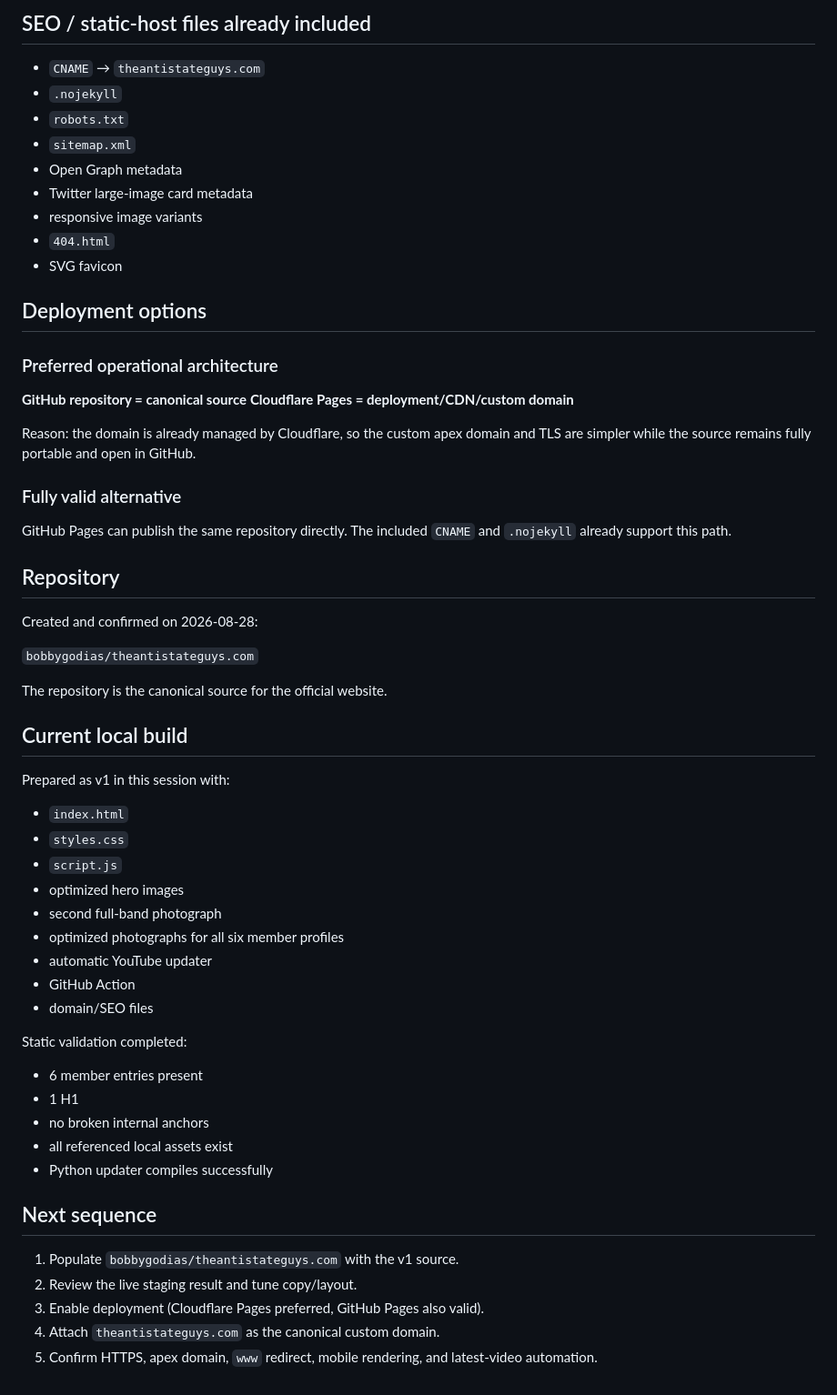
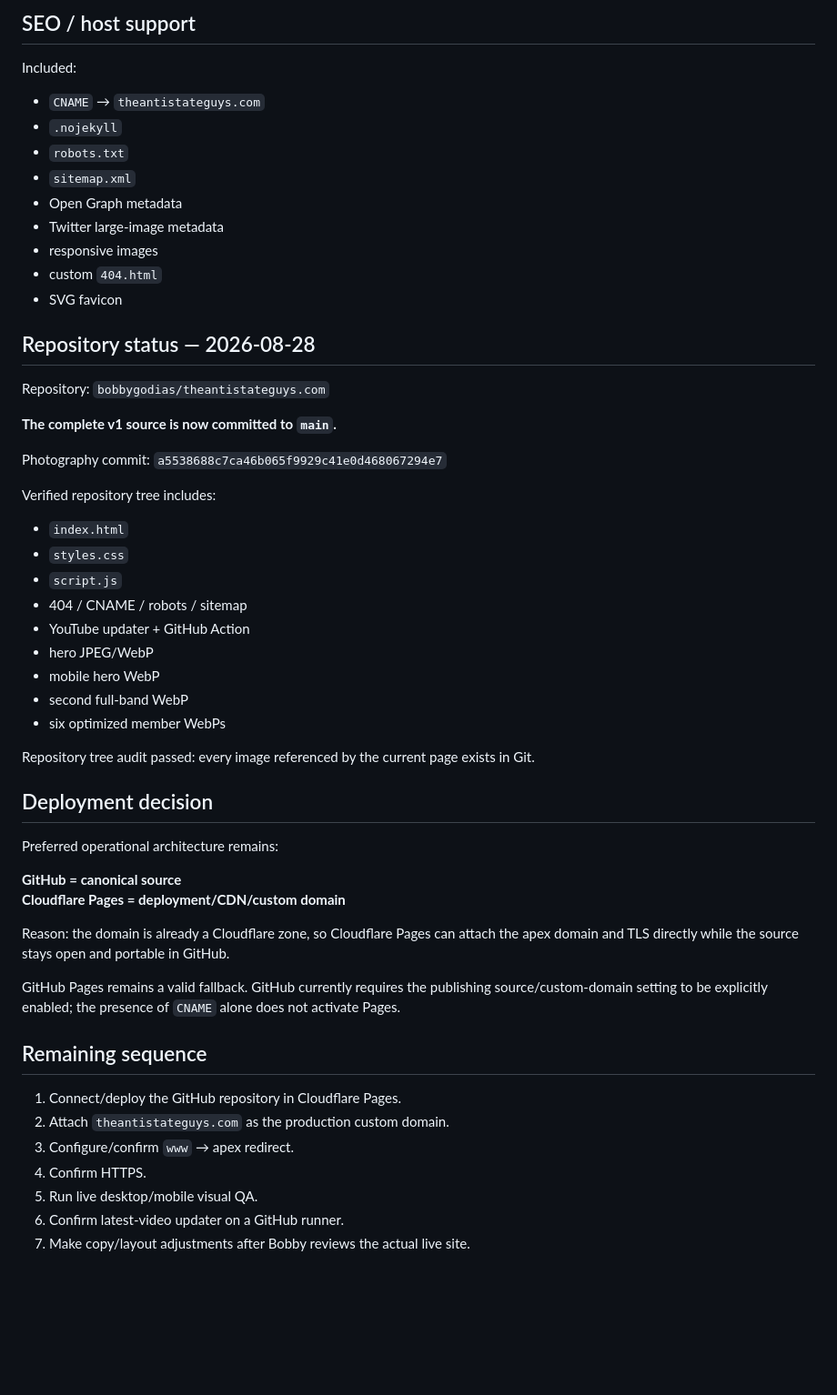
Before and after one commit to bobbygodias/theantistateguys.com, a Markdown page: SITE-PROJECT.md, the part around one of its changes. Shown at 91% size. Rendered like a GitHub page; blank space fills up the shorter version.

Commit message:
docs: checkpoint completed v1 repository

```diff
--- a/SITE-PROJECT.md
+++ b/SITE-PROJECT.md
@@ -72,54 +61,56 @@ If YouTube changes its markup or is temporarily unavailable, the updater does no
 
-## SEO / static-host files already included
+## SEO / host support
+
+Included:
 - `CNAME` → `theantistateguys.com`
 - `.nojekyll`
 - `robots.txt`
 - `sitemap.xml`
 - Open Graph metadata
-- Twitter large-image card metadata
-- responsive image variants
-- `404.html`
+- Twitter large-image metadata
+- responsive images
+- custom `404.html`
 - SVG favicon
 
-## Deployment options
-### Preferred operational architecture
-**GitHub repository = canonical source**
-**Cloudflare Pages = deployment/CDN/custom domain**
+## Repository status — 2026-08-28
 
-Reason: the domain is already managed by Cloudflare, so the custom apex domain and TLS are simpler while the source remains fully portable and open in GitHub.
+Repository: `bobbygodias/theantistateguys.com`
 
-### Fully valid alternative
-GitHub Pages can publish the same repository directly. The included `CNAME` and `.nojekyll` already support this path.
+**The complete v1 source is now committed to `main`.**
 
-## Repository
-Created and confirmed on 2026-08-28:
+Photography commit:
+`a5538688c7ca46b065f9929c41e0d468067294e7`
 
-`bobbygodias/theantistateguys.com`
-
-The repository is the canonical source for the official website.
-
-## Current local build
-Prepared as v1 in this session with:
+Verified repository tree includes:
 - `index.html`
 - `styles.css`
 - `script.js`
-- optimized hero images
-- second full-band photograph
-- optimized photographs for all six member profiles
-- automatic YouTube updater
-- GitHub Action
-- domain/SEO files
+- 404 / CNAME / robots / sitemap
+- YouTube updater + GitHub Action
+- hero JPEG/WebP
+- mobile hero WebP
+- second full-band WebP
+- six optimized member WebPs
 
-Static validation completed:
-- 6 member entries present
-- 1 H1
-- no broken internal anchors
-- all referenced local assets exist
-- Python updater compiles successfully
+Repository tree audit passed: every image referenced by the current page exists in Git.
 
-## Next sequence
-1. Populate `bobbygodias/theantistateguys.com` with the v1 source.
-2. Review the live staging result and tune copy/layout.
-3. Enable deployment (Cloudflare Pages preferred, GitHub Pages also valid).
-4. Attach `theantistateguys.com` as the canonical custom domain.
-5. Confirm HTTPS, apex domain, `www` redirect, mobile rendering, and latest-video automation.
+## Deployment decision
+
+Preferred operational architecture remains:
+
+**GitHub = canonical source**
+**Cloudflare Pages = deployment/CDN/custom domain**
+
+Reason: the domain is already a Cloudflare zone, so Cloudflare Pages can attach the apex domain and TLS directly while the source stays open and portable in GitHub.
+
+GitHub Pages remains a valid fallback. GitHub currently requires the publishing source/custom-domain setting to be explicitly enabled; the presence of `CNAME` alone does not activate Pages.
+
+## Remaining sequence
+
+1. Connect/deploy the GitHub repository in Cloudflare Pages.
+2. Attach `theantistateguys.com` as the production custom domain.
+3. Configure/confirm `www` → apex redirect.
+4. Confirm HTTPS.
+5. Run live desktop/mobile visual QA.
+6. Confirm latest-video updater on a GitHub runner.
+7. Make copy/layout adjustments after Bobby reviews the actual live site.
```
Also changed, not shown: other parts of SITE-PROJECT.md (+29 -40 lines).
